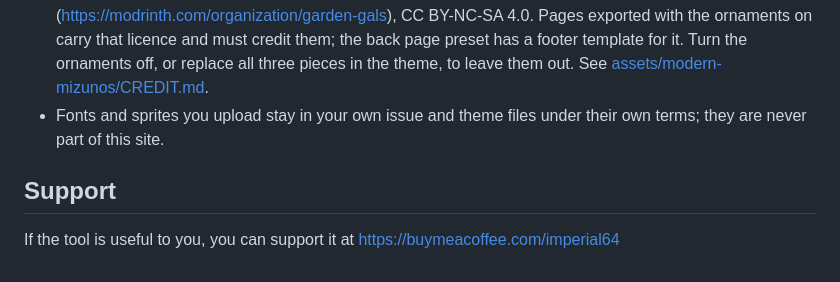
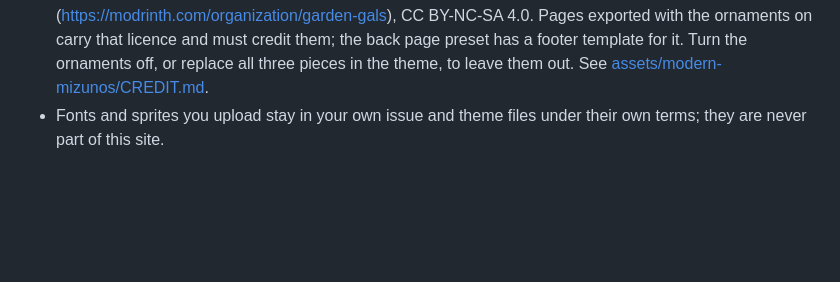
Before and after one commit to imperial64/beeblecraft-gazette, a Markdown page: README.md, the part around the change. Rendered like a GitHub page; blank space fills up the shorter version.

Commit message:
Remove the support section from the README

```diff
--- a/README.md
+++ b/README.md
@@ -45,7 +45,3 @@ It needs Python 3 and Pillow (`pip install pillow`). `python build.py --import-p
 - Salon Pixel font: SIL Open Font License 1.1, copyright 2026 imperial64. See [assets/salon-pixel/LICENSE-OFL.txt](assets/salon-pixel/LICENSE-OFL.txt).
 - Lantern and chain pieces: from Modern Mizunos v0.5.2 by Kchem and Garden Gals (https://modrinth.com/organization/garden-gals), CC BY-NC-SA 4.0. Pages exported with the ornaments on carry that licence and must credit them; the back page preset has a footer template for it. Turn the ornaments off, or replace all three pieces in the theme, to leave them out. See [assets/modern-mizunos/CREDIT.md](assets/modern-mizunos/CREDIT.md).
 - Fonts and sprites you upload stay in your own issue and theme files under their own terms; they are never part of this site.
-
-## Support
-
-If the tool is useful to you, you can support it at https://buymeacoffee.com/imperial64
```
